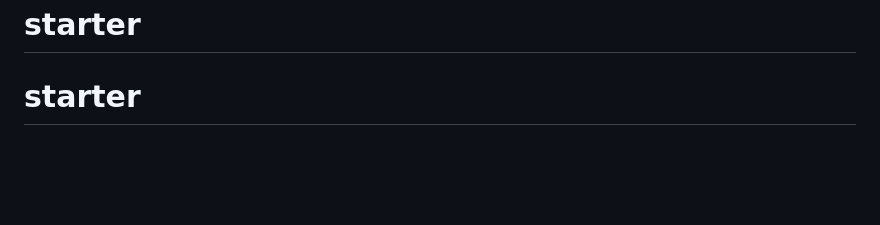
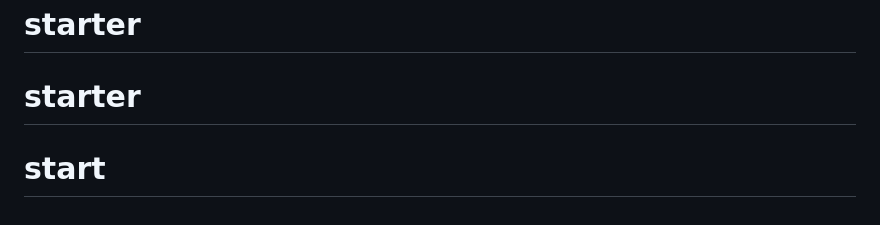
Before and after one commit to kaatmnett/starter, a Markdown page: README.md, the part around the change. GitHub-like rendering; blank space fills up the shorter version.

```diff
--- a/README.md
+++ b/README.md
@@ -66,3 +66,4 @@ If you discover a security vulnerability within Laravel, please send an e-mail t
 The Laravel framework is open-sourced software licensed under the [MIT license](https://opensource.org/licenses/MIT).
 # starter
 # starter
+# start
```
